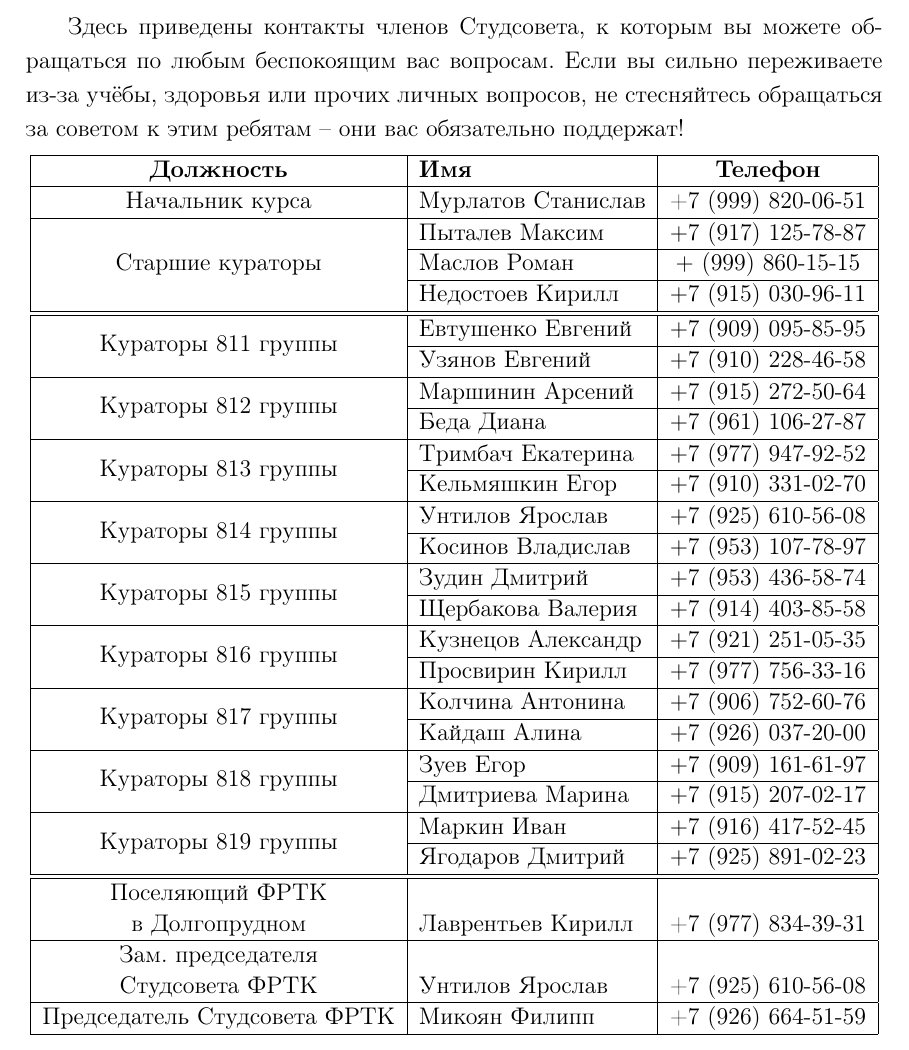
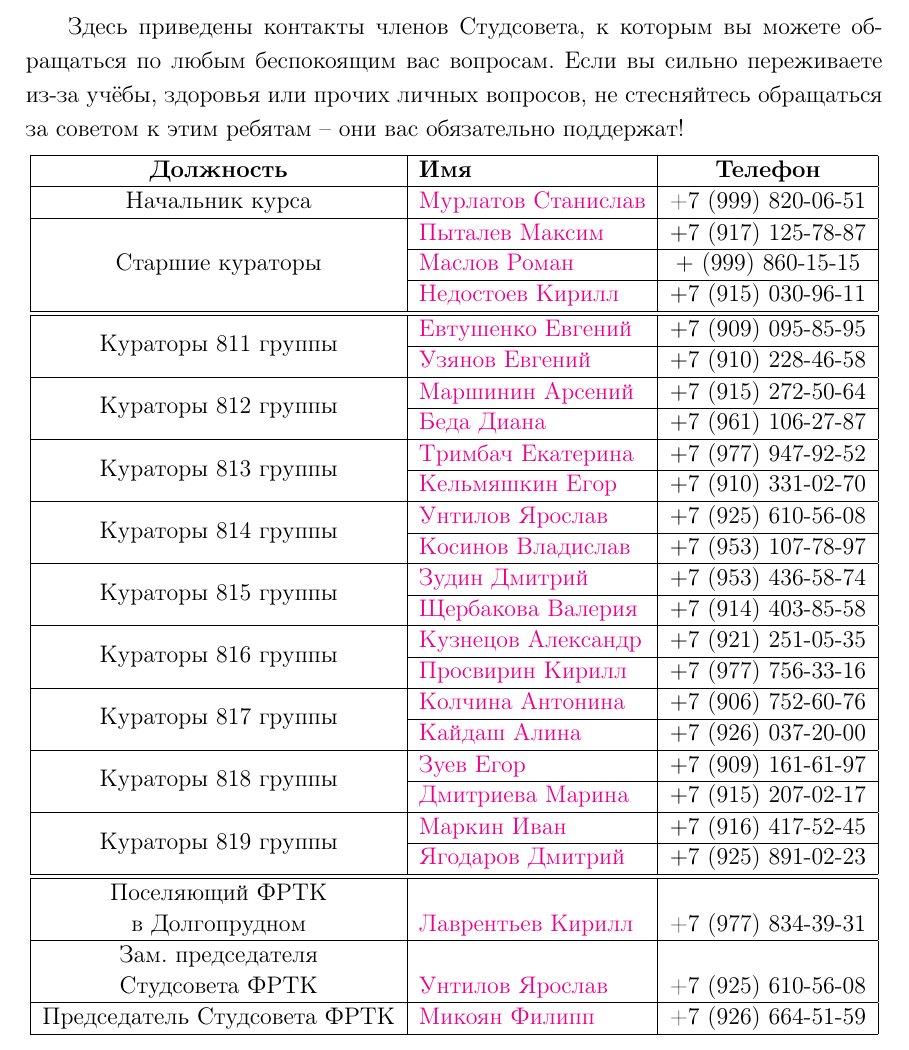
Before and after one commit to Phikimon/mipt-applicants-guide, a LaTeX document (guide_2018.tex): part of page 6 of 42, cut so that both start at the same text. Compiled offline with pdfLaTeX.

Commit message:
Add hyperlinks for mentors

```diff
--- a/guide_2018.tex
+++ b/guide_2018.tex
@@ -182,41 +182,41 @@
 \begin{tabular}{ |c|l|c| }
 \hline
 \textbf{Должность} & \textbf{Имя} & \textbf{Телефон} \\ \hline
-Начальник курса & Мурлатов Станислав & +7 (999) 820-06-51 \\ \hline
+Начальник курса & \href{https://vk.com/id66638178}{Мурлатов Станислав} & +7 (999) 820-06-51 \\ \hline
 \multirow{3}{*}{Старшие кураторы}
-& Пыталев Максим & $+$7 (917) 125-78-87 \\ \cline{2-3}
-& Маслов Роман & $+$ (999) 860-15-15 \\ \cline{2-3}
-& Недостоев Кирилл & $+$7 (915) 030-96-11 \\ \hline \hline
+& \href{https://vk.com/maximpytalev}{Пыталев Максим} & $+$7 (917) 125-78-87 \\ \cline{2-3}
+& \href{https://vk.com/id45627177}{Маслов Роман} & $+$ (999) 860-15-15 \\ \cline{2-3}
+& \href{https://vk.com/inedostoev}{Недостоев Кирилл} & $+$7 (915) 030-96-11 \\ \hline \hline
 \multirow{2}{*}{Кураторы 811 группы}
-& Евтушенко Евгений & $+$7 (909) 095-85-95 \\ \cline{2-3}
-& Узянов Евгений & $+$7 (910) 228-46-58 \\ \hline
+& \href{https://vk.com/id137691527}{Евтушенко Евгений} & $+$7 (909) 095-85-95 \\ \cline{2-3}
+& \href{https://vk.com/id180303567}{Узянов Евгений} & $+$7 (910) 228-46-58 \\ \hline
 \multirow{2}{*}{Кураторы 812 группы}
-& Маршинин Арсений & $+$7 (915) 272-50-64 \\ \cline{2-3}
-& Беда Диана & $+$7 (961) 106-27-87 \\ \hline
+& \href{https://vk.com/id436005639}{Маршинин Арсений} & $+$7 (915) 272-50-64 \\ \cline{2-3}
+& \href{https://vk.com/id95266426}{Беда Диана} & $+$7 (961) 106-27-87 \\ \hline
 \multirow{2}{*}{Кураторы 813 группы}
-& Тримбач Екатерина & $+$7 (977) 947-92-52 \\ \cline{2-3}
-& Кельмяшкин Егор & $+$7 (910) 331-02-70 \\ \hline
+& \href{https://vk.com/id156887848}{Тримбач Екатерина} & $+$7 (977) 947-92-52 \\ \cline{2-3}
+& \href{https://vk.com/id236114377}{Кельмяшкин Егор} & $+$7 (910) 331-02-70 \\ \hline
 \multirow{2}{*}{Кураторы 814 группы}
-& Унтилов Ярослав & $+$7 (925) 610-56-08 \\ \cline{2-3}
-& Косинов Владислав & $+$7 (953) 107-78-97 \\ \hline
+& \href{https://vk.com/id180165321}{Унтилов Ярослав} & $+$7 (925) 610-56-08 \\ \cline{2-3}
+& \href{https://vk.com/id223851324}{Косинов Владислав} & $+$7 (953) 107-78-97 \\ \hline
 \multirow{2}{*}{Кураторы 815 группы}
-& Зудин Дмитрий & $+$7 (953) 436-58-74 \\ \cline{2-3}
-& Щербакова Валерия & $+$7 (914) 403-85-58 \\ \hline
+& \href{https://vk.com/id71260083}{Зудин Дмитрий} & $+$7 (953) 436-58-74 \\ \cline{2-3}
+& \href{https://vk.com/id157741664}{Щербакова Валерия} & $+$7 (914) 403-85-58 \\ \hline
 \multirow{2}{*}{Кураторы 816 группы}
-& Кузнецов Александр & $+$7 (921) 251-05-35 \\ \cline{2-3}
-& Просвирин Кирилл & $+$7 (977) 756-33-16 \\ \hline
+& \href{https://vk.com/id26853756}{Кузнецов Александр} & $+$7 (921) 251-05-35 \\ \cline{2-3}
+& \href{https://vk.com/id74426746}{Просвирин Кирилл} & $+$7 (977) 756-33-16 \\ \hline
 \multirow{2}{*}{Кураторы 817 группы}
-& Колчина Антонина & $+$7 (906) 752-60-76 \\ \cline{2-3}
-& Кайдаш Алина & $+$7 (926) 037-20-00 \\ \hline
+& \href{https://vk.com/id26522337}{Колчина Антонина} & $+$7 (906) 752-60-76 \\ \cline{2-3}
+& \href{https://vk.com/id250705057}{Кайдаш Алина} & $+$7 (926) 037-20-00 \\ \hline
 \multirow{2}{*}{Кураторы 818 группы}
-& Зуев Егор & $+$7 (909) 161-61-97 \\ \cline{2-3}
-& Дмитриева Марина & $+$7 (915) 207-02-17 \\ \hline
+& \href{https://vk.com/id168598198}{Зуев Егор} & $+$7 (909) 161-61-97 \\ \cline{2-3}
+& \href{https://vk.com/id60685214}{Дмитриева Марина} & $+$7 (915) 207-02-17 \\ \hline
 \multirow{2}{*}{Кураторы 819 группы}
-& Маркин Иван & $+$7 (916) 417-52-45 \\ \cline{2-3}
-& Ягодаров Дмитрий & $+$7 (925) 891-02-23 \\ \hline \hline
-Поселяющий ФРТК &&\\ в Долгопрудном & Лаврентьев Кирилл & +7 (977) 834-39-31 \\ \hline
-Зам. председателя &&\\ Студсовета ФРТК & Унтилов Ярослав & +7 (925) 610-56-08 \\ \hline
-Председатель Студсовета ФРТК & Микоян Филипп & +7 (926) 664-51-59 \\
+& \href{https://vk.com/id146543547}{Маркин Иван} & $+$7 (916) 417-52-45 \\ \cline{2-3}
+& \href{https://vk.com/id127309589}{Ягодаров Дмитрий} & $+$7 (925) 891-02-23 \\ \hline \hline
+Поселяющий ФРТК &&\\ в Долгопрудном & \href{https://vk.com/id255478108}{Лаврентьев Кирилл} & +7 (977) 834-39-31 \\ \hline
+Зам. председателя &&\\ Студсовета ФРТК & \href{https://vk.com/yr.untilov}{Унтилов Ярослав} & +7 (925) 610-56-08 \\ \hline
+Председатель Студсовета ФРТК & \href{https://vk.com/philalala}{Микоян Филипп} & +7 (926) 664-51-59 \\
 \hline
 \end{tabular}
 \renewcommand{\arraystretch}{1}
```
Also changed, not shown: guide_2018.pdf.
